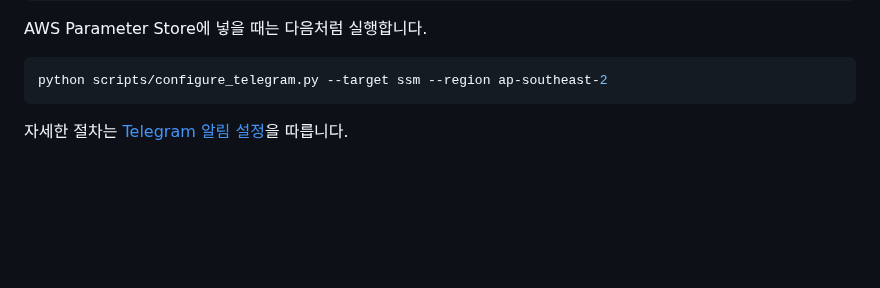
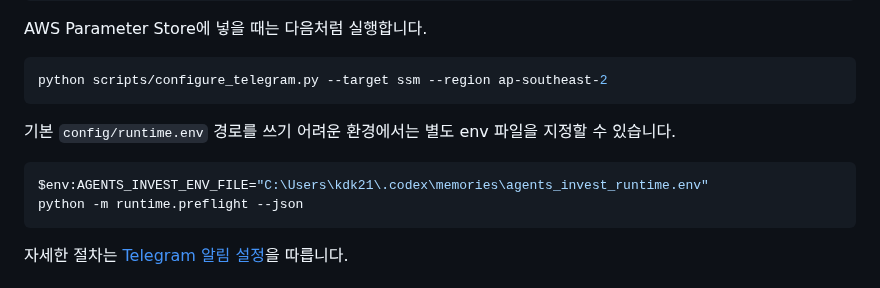
Before and after one commit to kdk212/agents_invest, a Markdown page: README.md, the part around the change. Drawn GitHub-style; blank space fills up the shorter version.

Commit message:
Document custom runtime env file option

````diff
--- a/README.md
+++ b/README.md
@@ -45,6 +45,13 @@ AWS Parameter Store에 넣을 때는 다음처럼 실행합니다.
 
 ```bash
 python scripts/configure_telegram.py --target ssm --region ap-southeast-2
+```
+
+기본 `config/runtime.env` 경로를 쓰기 어려운 환경에서는 별도 env 파일을 지정할 수 있습니다.
+
+```powershell
+$env:AGENTS_INVEST_ENV_FILE="C:\Users\kdk21\.codex\memories\agents_invest_runtime.env"
+python -m runtime.preflight --json
 ```
 
 자세한 절차는 [Telegram 알림 설정](docs/TELEGRAM_SETUP_ko.md)을 따릅니다.
````
